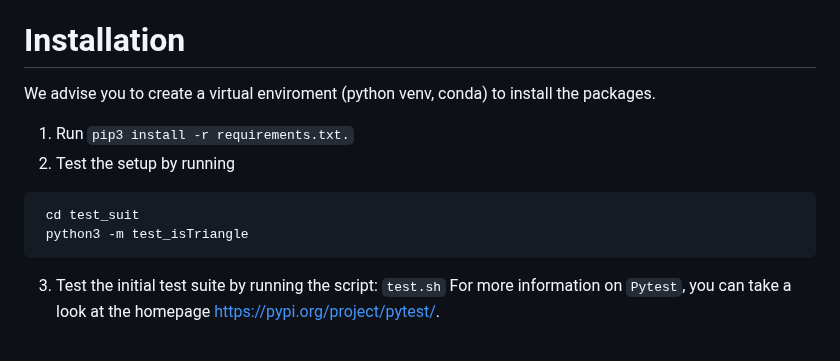
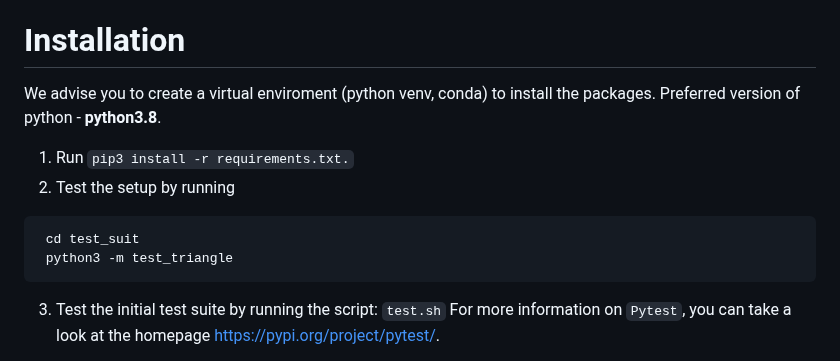
Before and after one commit to CS520-Fall2023/IE2-Triangle-Python-Solution, a Markdown page: README.md, the part around the change. Drawn GitHub-style.

````diff
--- a/README.md
+++ b/README.md
@@ -4,11 +4,12 @@ test effectiveness, using code coverage and mutation analysis.
 
 # Installation
 We advise you to create a virtual enviroment (python venv, conda) to install the packages.
+Preferred version of python - **python3.8**.
 1. Run ```pip3 install -r requirements.txt.```
 2. Test the setup by running
   ```
    cd test_suit
-   python3 -m test_isTriangle
+   python3 -m test_triangle
    ```
 3. Test the initial test suite by running the script: ```test.sh```
 For more information on ```Pytest```, you can take a look at the homepage https://pypi.org/project/pytest/.
````
